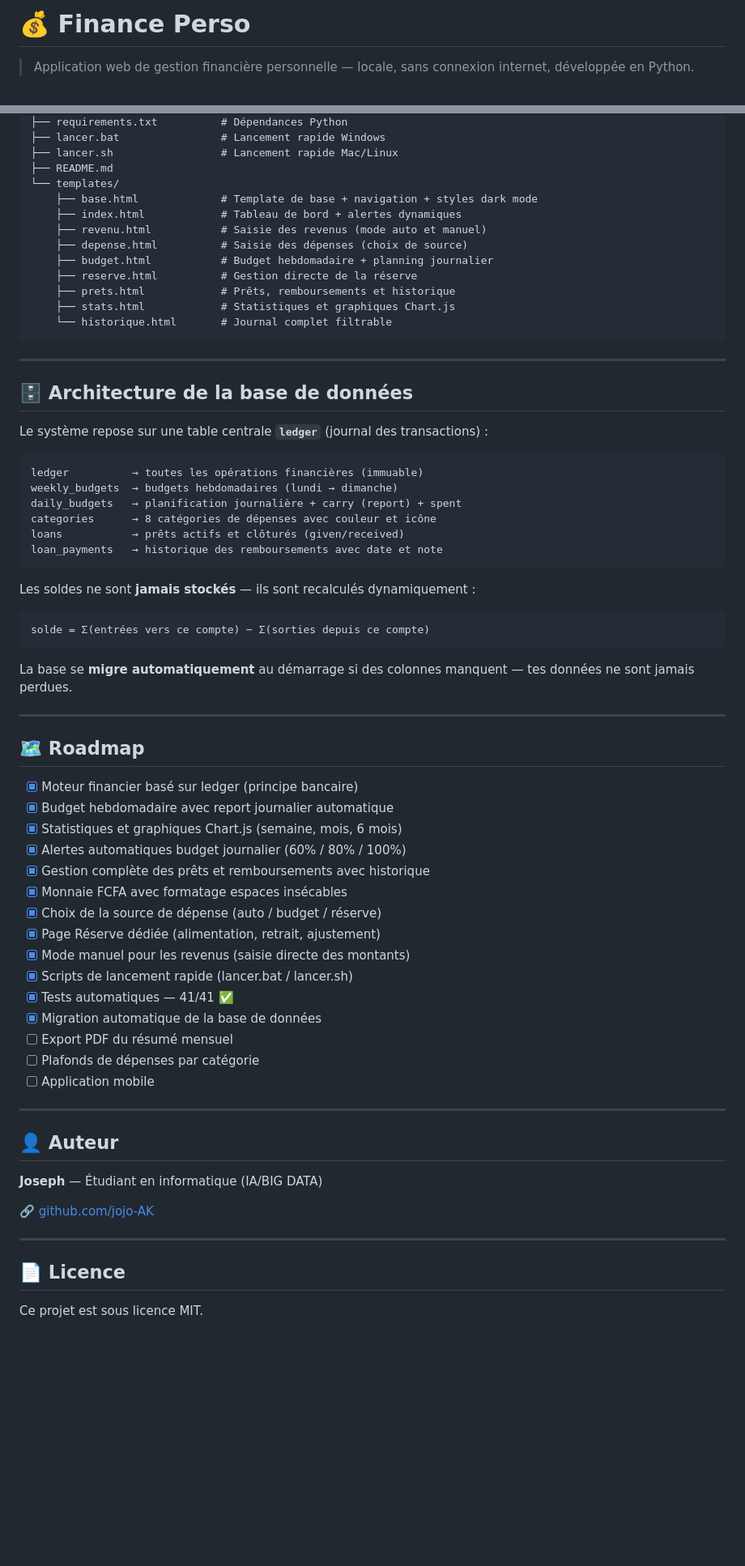
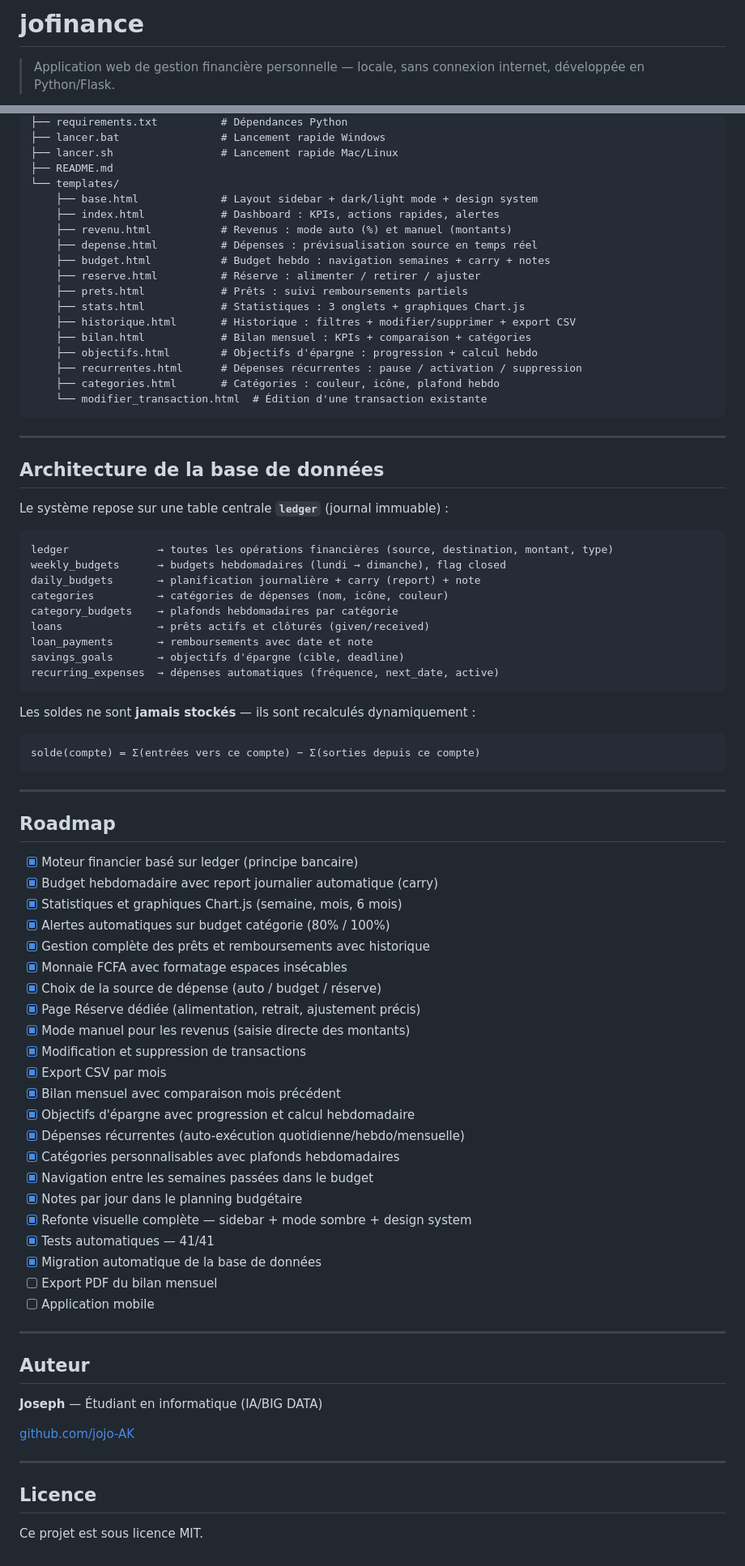
Before and after one commit to jojo-AK/gestion_finance, a Markdown page: README.md, 2 parts joined by grey strips. Shown at 81% size. Drawn GitHub-style; blank space fills up the shorter version.

````diff
--- a/README.md
+++ b/README.md
@@ -1,6 +1,6 @@
-# 💰 Finance Perso
+# jofinance
 
-> Application web de gestion financière personnelle — locale, sans connexion internet, développée en Python.
+> Application web de gestion financière personnelle — locale, sans connexion internet, développée en Python/Flask.
 
 ![Python](https://img.shields.io/badge/Python-3.8+-3776AB?style=flat&logo=python&logoColor=white)
 ![Flask](https://img.shields.io/badge/Flask-2.x-000000?style=flat&logo=flask&logoColor=white)
@@ -145,70 +158,82 @@ gestion_finance/
 ├── lancer.sh                 # Lancement rapide Mac/Linux
 ├── README.md
 └── templates/
-    ├── base.html             # Template de base + navigation + styles dark mode
-    ├── index.html            # Tableau de bord + alertes dynamiques
-    ├── revenu.html           # Saisie des revenus (mode auto et manuel)
-    ├── depense.html          # Saisie des dépenses (choix de source)
-    ├── budget.html           # Budget hebdomadaire + planning journalier
-    ├── reserve.html          # Gestion directe de la réserve
-    ├── prets.html            # Prêts, remboursements et historique
-    ├── stats.html            # Statistiques et graphiques Chart.js
-    └── historique.html       # Journal complet filtrable
+    ├── base.html             # Layout sidebar + dark/light mode + design system
+    ├── index.html            # Dashboard : KPIs, actions rapides, alertes
+    ├── revenu.html           # Revenus : mode auto (%) et manuel (montants)
+    ├── depense.html          # Dépenses : prévisualisation source en temps réel
+    ├── budget.html           # Budget hebdo : navigation semaines + carry + notes
+    ├── reserve.html          # Réserve : alimenter / retirer / ajuster
+    ├── prets.html            # Prêts : suivi remboursements partiels
+    ├── stats.html            # Statistiques : 3 onglets + graphiques Chart.js
+    ├── historique.html       # Historique : filtres + modifier/supprimer + export CSV
+    ├── bilan.html            # Bilan mensuel : KPIs + comparaison + catégories
+    ├── objectifs.html        # Objectifs d'épargne : progression + calcul hebdo
+    ├── recurrentes.html      # Dépenses récurrentes : pause / activation / suppression
+    ├── categories.html       # Catégories : couleur, icône, plafond hebdo
+    └── modifier_transaction.html  # Édition d'une transaction existante
 ```
 
 ---
 
-## 🗄️ Architecture de la base de données
+## Architecture de la base de données
 
-Le système repose sur une table centrale **`ledger`** (journal des transactions) :
+Le système repose sur une table centrale **`ledger`** (journal immuable) :
 
 ```
-ledger          → toutes les opérations financières (immuable)
-weekly_budgets  → budgets hebdomadaires (lundi → dimanche)
-daily_budgets   → planification journalière + carry (report) + spent
-categories      → 8 catégories de dépenses avec couleur et icône
-loans           → prêts actifs et clôturés (given/received)
-loan_payments   → historique des remboursements avec date et note
+ledger              → toutes les opérations financières (source, destination, montant, type)
+weekly_budgets      → budgets hebdomadaires (lundi → dimanche), flag closed
+daily_budgets       → planification journalière + carry (report) + note
+categories          → catégories de dépenses (nom, icône, couleur)
+category_budgets    → plafonds hebdomadaires par catégorie
+loans               → prêts actifs et clôturés (given/received)
+loan_payments       → remboursements avec date et note
+savings_goals       → objectifs d'épargne (cible, deadline)
+recurring_expenses  → dépenses automatiques (fréquence, next_date, active)
 ```
 
 Les soldes ne sont **jamais stockés** — ils sont recalculés dynamiquement :
-
 ```
-solde = Σ(entrées vers ce compte) − Σ(sorties depuis ce compte)
+solde(compte) = Σ(entrées vers ce compte) − Σ(sorties depuis ce compte)
 ```
-
-La base se **migre automatiquement** au démarrage si des colonnes manquent — tes données ne sont jamais perdues.
 
 ---
 
-## 🗺️ Roadmap
+## Roadmap
 
 - [x] Moteur financier basé sur ledger (principe bancaire)
-- [x] Budget hebdomadaire avec report journalier automatique
+- [x] Budget hebdomadaire avec report journalier automatique (carry)
 - [x] Statistiques et graphiques Chart.js (semaine, mois, 6 mois)
-- [x] Alertes automatiques budget journalier (60% / 80% / 100%)
+- [x] Alertes automatiques sur budget catégorie (80% / 100%)
 - [x] Gestion complète des prêts et remboursements avec historique
 - [x] Monnaie FCFA avec formatage espaces insécables
 - [x] Choix de la source de dépense (auto / budget / réserve)
-- [x] Page Réserve dédiée (alimentation, retrait, ajustement)
+- [x] Page Réserve dédiée (alimentation, retrait, ajustement précis)
 - [x] Mode manuel pour les revenus (saisie directe des montants)
-- [x] Scripts de lancement rapide (lancer.bat / lancer.sh)
-- [x] Tests automatiques — 41/41 ✅
+- [x] Modification et suppression de transactions
+- [x] Export CSV par mois
+- [x] Bilan mensuel avec comparaison mois précédent
+- [x] Objectifs d'épargne avec progression et calcul hebdomadaire
+- [x] Dépenses récurrentes (auto-exécution quotidienne/hebdo/mensuelle)
+- [x] Catégories personnalisables avec plafonds hebdomadaires
+- [x] Navigation entre les semaines passées dans le budget
+- [x] Notes par jour dans le planning budgétaire
+- [x] Refonte visuelle complète — sidebar + mode sombre + design system
+- [x] Tests automatiques — 41/41
 - [x] Migration automatique de la base de données
-- [ ] Export PDF du résumé mensuel
-- [ ] Plafonds de dépenses par catégorie
+- [ ] Export PDF du bilan mensuel
 - [ ] Application mobile
 
 ---
 
-## 👤 Auteur
+## Auteur
 
 **Joseph** — Étudiant en informatique (IA/BIG DATA)
 
-🔗 [github.com/jojo-AK](https://github.com/jojo-AK)
+[github.com/jojo-AK](https://github.com/jojo-AK)
 
 ---
 
-## 📄 Licence
+## Licence
 
 Ce projet est sous licence MIT.
````
Also changed, not shown: other parts of README.md (+61 -48 lines).
